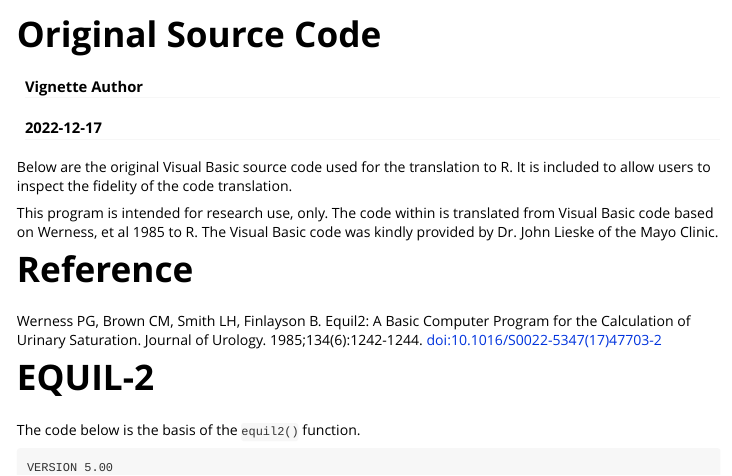
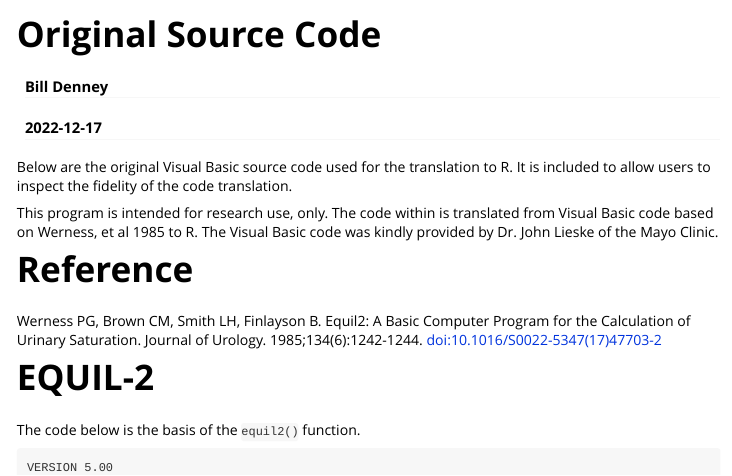
Before and after one commit to billdenney/equil2, an R Markdown document (vignettes/original-source.Rmd): the page in a window 1100 px wide, from its top. Rendered offline with R 4.5, knitr and Pandoc, with nearby package versions.

Commit message:
Prepare for CRAN release

```diff
--- a/vignettes/original-source.Rmd
+++ b/vignettes/original-source.Rmd
@@ -1,6 +1,6 @@
 ---
 title: "Original Source Code"
-author: "Vignette Author"
+author: "Bill Denney"
 date: "`r Sys.Date()`"
 output: rmarkdown::html_vignette
 vignette: >
```
Also changed, not shown: 1 other file.
